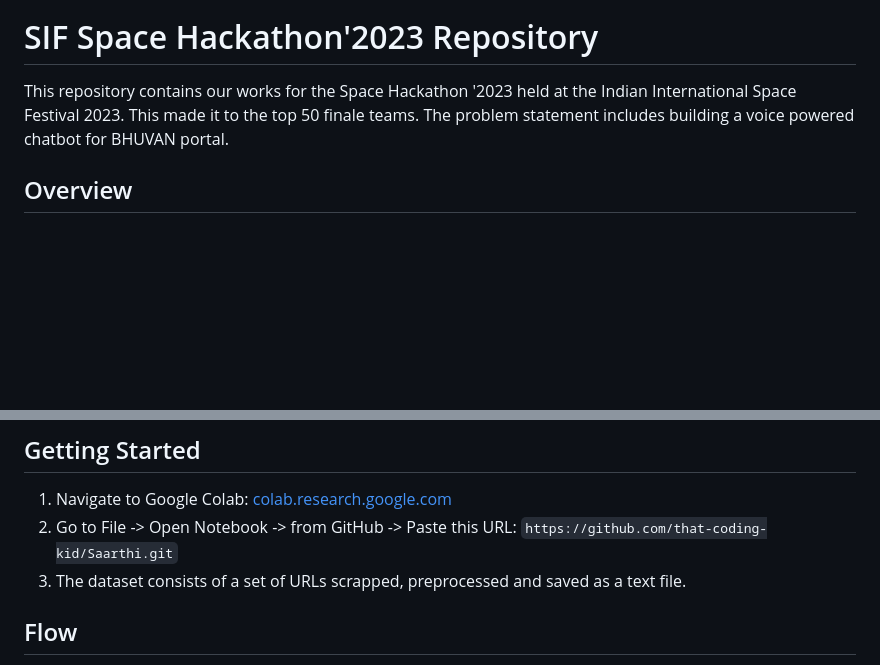
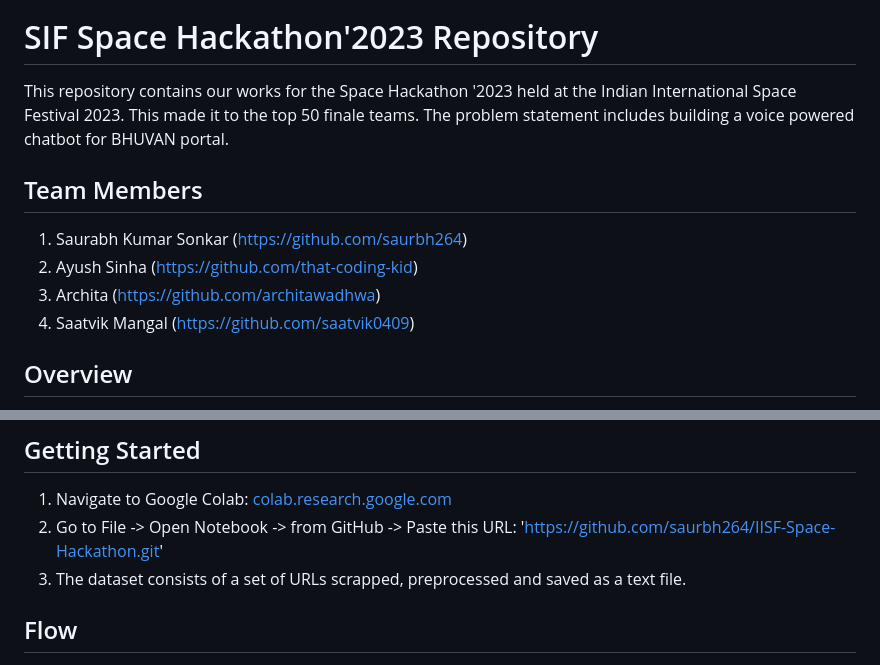
Before and after one commit to saurbh264/IISF-Space-Hackathon, a Markdown page: README.md, 2 parts joined by grey strips. GitHub-like rendering; blank space fills up the shorter version.

```diff
--- a/README.md
+++ b/README.md
@@ -2,6 +2,11 @@
 
 This repository contains our works for the Space Hackathon '2023 held at the Indian International Space Festival 2023. This made it to the top 50 finale teams. The problem statement includes building a voice powered chatbot for BHUVAN portal.
 
+## Team Members
+1. Saurabh Kumar Sonkar (https://github.com/saurbh264)
+2. Ayush Sinha (https://github.com/that-coding-kid)
+3. Archita (https://github.com/architawadhwa)
+4. Saatvik Mangal (https://github.com/saatvik0409)
 ## Overview
 The problem statement expects us to build a chatbot that is capable of understanding and processing multilingual voice‐based search queries. It should accurately interpret the user’s query and deliver context-aware responses. We are expected to enhance the user experience through a well-built voice-enabledinterface. SAARTHI is our voice powered chatbot.
 
@@ -12,7 +17,7 @@ Our chatbot can be run remotely on Google Colab without installing anything on y
 ## Getting Started
 
 1. Navigate to Google Colab: [colab.research.google.com](https://colab.research.google.com/)
-2. Go to File -> Open Notebook -> from GitHub -> Paste this URL: `https://github.com/that-coding-kid/Saarthi.git`
+2. Go to File -> Open Notebook -> from GitHub -> Paste this URL: 'https://github.com/saurbh264/IISF-Space-Hackathon.git'
 3. The dataset consists of a set of URLs scrapped, preprocessed and saved as a text file.
 
 ## Flow
```
